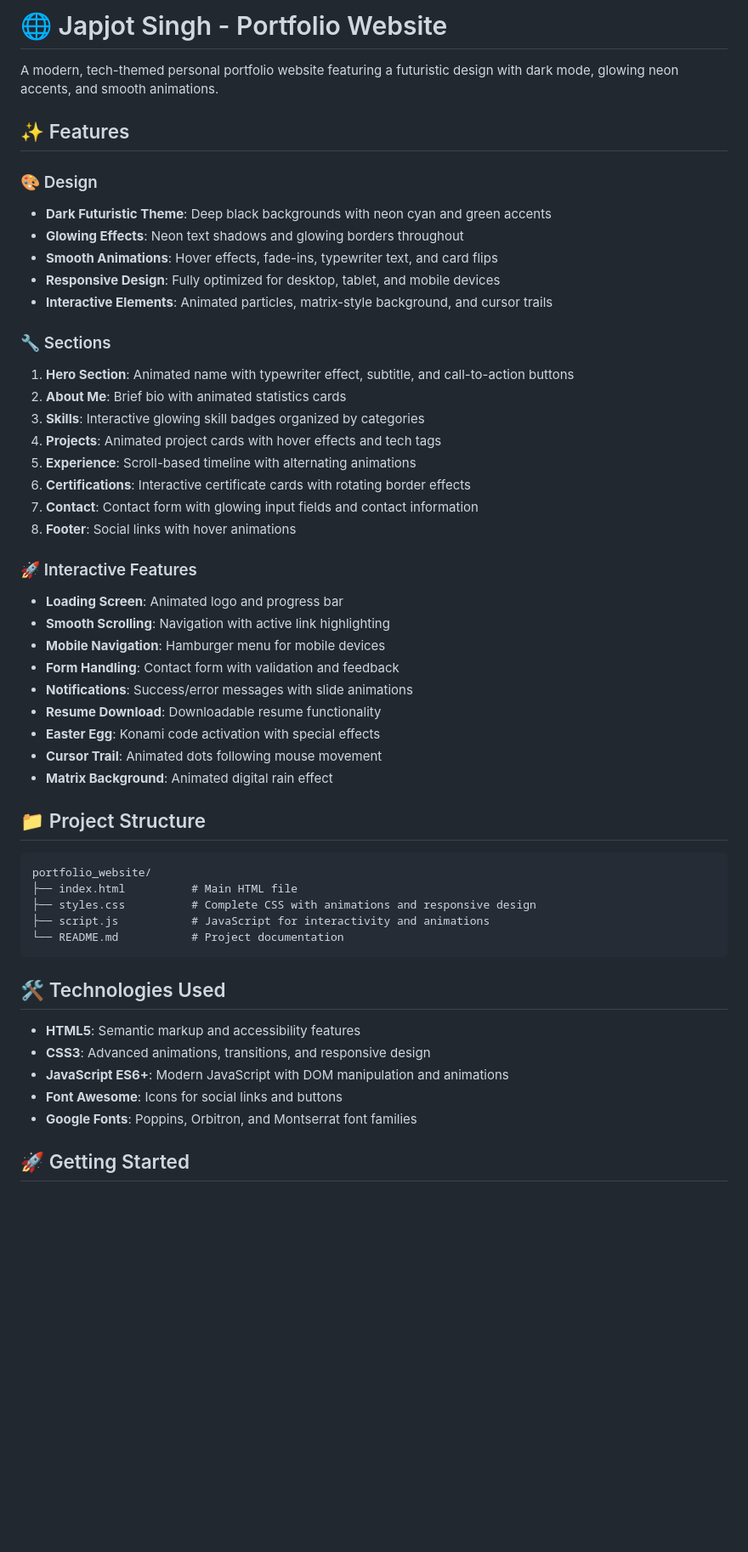
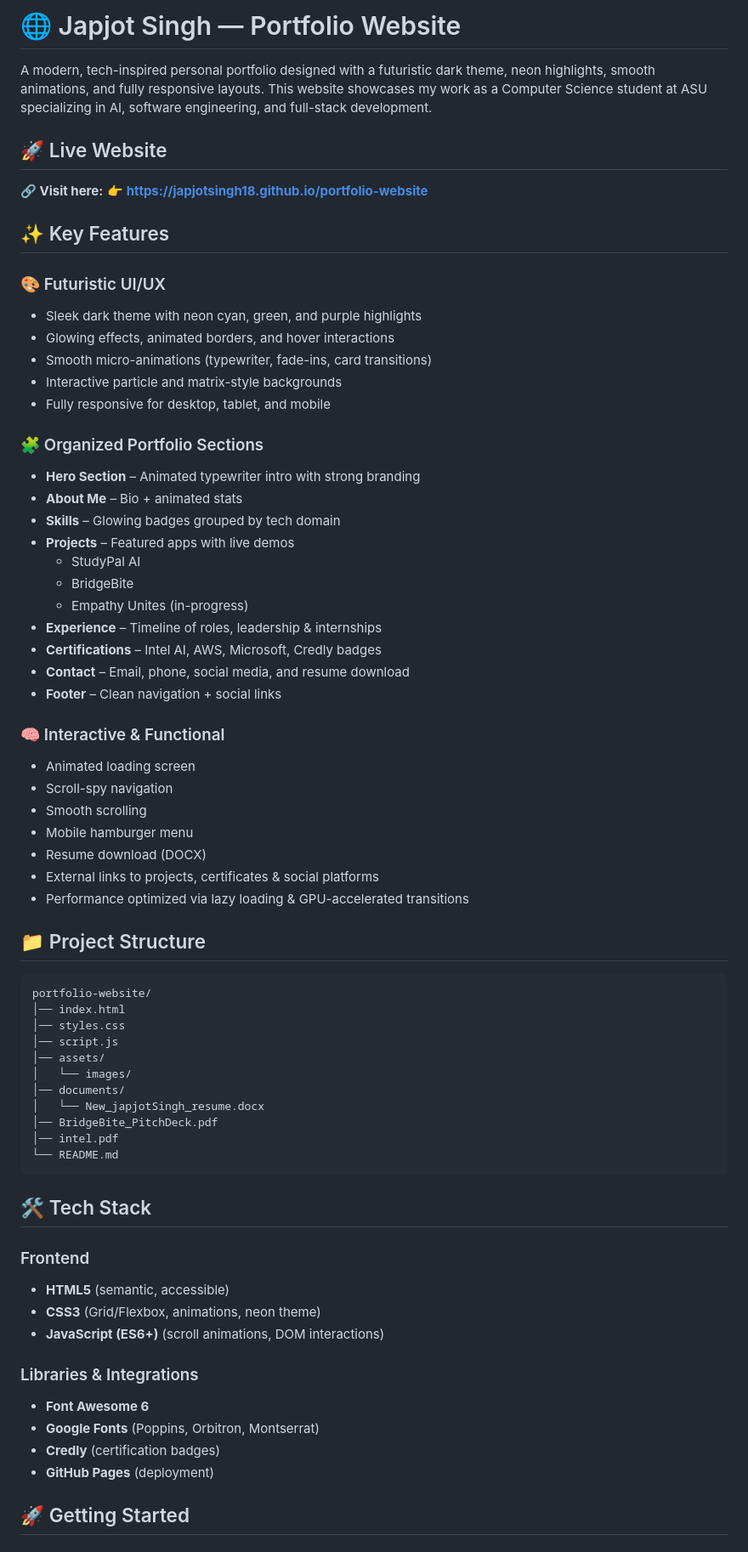
Before and after one commit to japjotsingh18/portfolio-website, a Markdown page: README.md, the part around the change printed below. Shown: that part at 85% size. Drawn GitHub-style; blank space fills up the shorter version.

````diff
--- a/README.md
+++ b/README.md
@@ -1,54 +1,71 @@
-# 🌐 Japjot Singh - Portfolio Website
+# 🌐 Japjot Singh — Portfolio Website
 
-A modern, tech-themed personal portfolio website featuring a futuristic design with dark mode, glowing neon accents, and smooth animations.
+A modern, tech-inspired personal portfolio designed with a futuristic dark theme, neon highlights, smooth animations, and fully responsive layouts. This website showcases my work as a Computer Science student at ASU specializing in AI, software engineering, and full-stack development.
 
-## ✨ Features
+## 🚀 Live Website
 
-### 🎨 Design
-- **Dark Futuristic Theme**: Deep black backgrounds with neon cyan and green accents
-- **Glowing Effects**: Neon text shadows and glowing borders throughout
-- **Smooth Animations**: Hover effects, fade-ins, typewriter text, and card flips
-- **Responsive Design**: Fully optimized for desktop, tablet, and mobile devices
-- **Interactive Elements**: Animated particles, matrix-style background, and cursor trails
+**🔗 Visit here:**
+👉 **https://japjotsingh18.github.io/portfolio-website**
 
-### 🔧 Sections
-1. **Hero Section**: Animated name with typewriter effect, subtitle, and call-to-action buttons
-2. **About Me**: Brief bio with animated statistics cards
-3. **Skills**: Interactive glowing skill badges organized by categories
-4. **Projects**: Animated project cards with hover effects and tech tags
-5. **Experience**: Scroll-based timeline with alternating animations
-6. **Certifications**: Interactive certificate cards with rotating border effects
-7. **Contact**: Contact form with glowing input fields and contact information
-8. **Footer**: Social links with hover animations
+## ✨ Key Features
 
-### 🚀 Interactive Features
-- **Loading Screen**: Animated logo and progress bar
-- **Smooth Scrolling**: Navigation with active link highlighting
-- **Mobile Navigation**: Hamburger menu for mobile devices
-- **Form Handling**: Contact form with validation and feedback
-- **Notifications**: Success/error messages with slide animations
-- **Resume Download**: Downloadable resume functionality
-- **Easter Egg**: Konami code activation with special effects
-- **Cursor Trail**: Animated dots following mouse movement
-- **Matrix Background**: Animated digital rain effect
+### 🎨 Futuristic UI/UX
+- Sleek dark theme with neon cyan, green, and purple highlights
+- Glowing effects, animated borders, and hover interactions
+- Smooth micro-animations (typewriter, fade-ins, card transitions)
+- Interactive particle and matrix-style backgrounds
+- Fully responsive for desktop, tablet, and mobile
+
+### 🧩 Organized Portfolio Sections
+- **Hero Section** – Animated typewriter intro with strong branding
+- **About Me** – Bio + animated stats
+- **Skills** – Glowing badges grouped by tech domain
+- **Projects** – Featured apps with live demos
+  - StudyPal AI
+  - BridgeBite
+  - Empathy Unites (in-progress)
+- **Experience** – Timeline of roles, leadership & internships
+- **Certifications** – Intel AI, AWS, Microsoft, Credly badges
+- **Contact** – Email, phone, social media, and resume download
+- **Footer** – Clean navigation + social links
+
+### 🧠 Interactive & Functional
+- Animated loading screen
+- Scroll-spy navigation
+- Smooth scrolling
+- Mobile hamburger menu
+- Resume download (DOCX)
+- External links to projects, certificates & social platforms
+- Performance optimized via lazy loading & GPU-accelerated transitions
 
 ## 📁 Project Structure
 
 ```
-portfolio_website/
-├── index.html          # Main HTML file
-├── styles.css          # Complete CSS with animations and responsive design
-├── script.js           # JavaScript for interactivity and animations
-└── README.md           # Project documentation
+portfolio-website/
+│── index.html
+│── styles.css
+│── script.js
+│── assets/
+│   └── images/
+│── documents/
+│   └── New_japjotSingh_resume.docx
+│── BridgeBite_PitchDeck.pdf
+│── intel.pdf
+└── README.md
 ```
 
-## 🛠️ Technologies Used
+## 🛠️ Tech Stack
 
-- **HTML5**: Semantic markup and accessibility features
-- **CSS3**: Advanced animations, transitions, and responsive design
-- **JavaScript ES6+**: Modern JavaScript with DOM manipulation and animations
-- **Font Awesome**: Icons for social links and buttons
-- **Google Fonts**: Poppins, Orbitron, and Montserrat font families
+### Frontend
+- **HTML5** (semantic, accessible)
+- **CSS3** (Grid/Flexbox, animations, neon theme)
+- **JavaScript (ES6+)** (scroll animations, DOM interactions)
+
+### Libraries & Integrations
+- **Font Awesome 6**
+- **Google Fonts** (Poppins, Orbitron, Montserrat)
+- **Credly** (certification badges)
+- **GitHub Pages** (deployment)
 
 ## 🚀 Getting Started
 
````
Also changed, not shown: other parts of README.md (+38 -160 lines).
